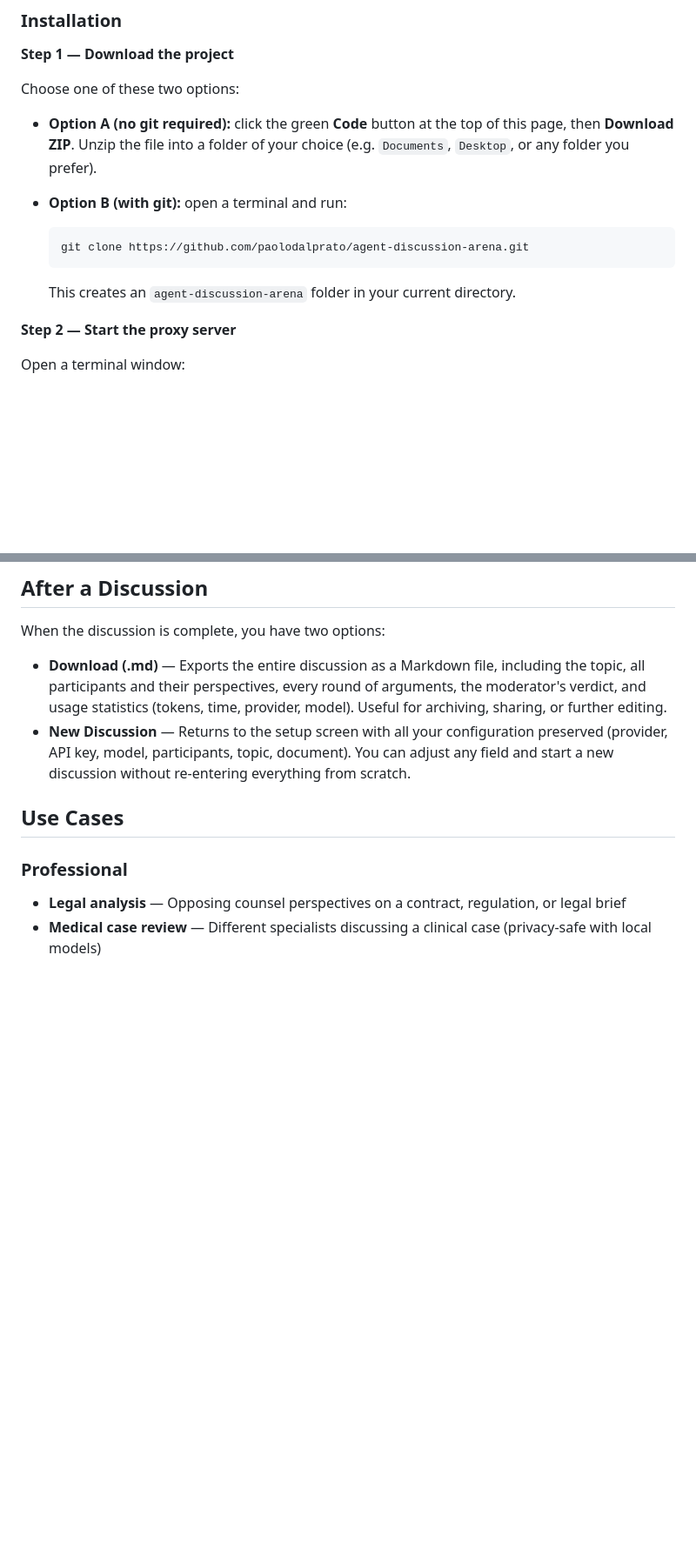
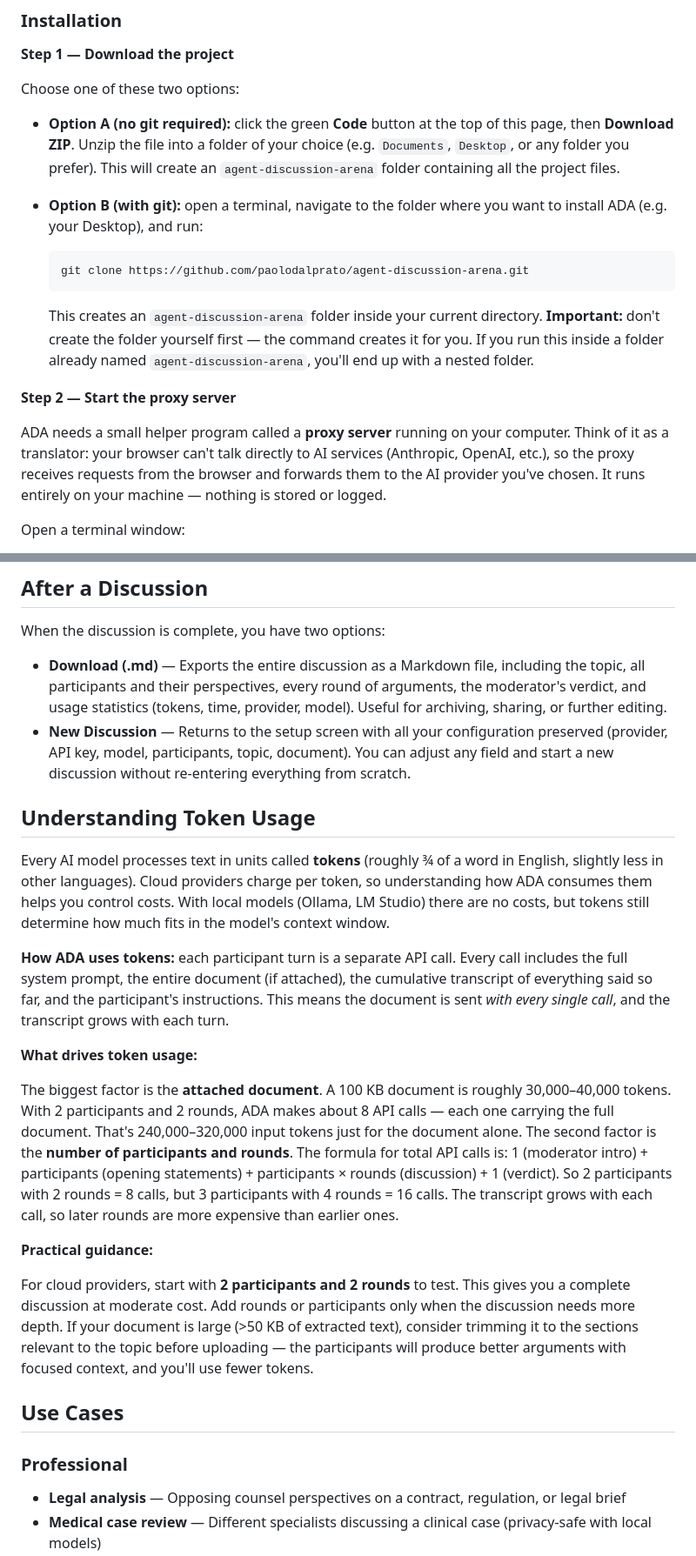
Before and after one commit to paolodalprato/agent-discussion-arena, a Markdown page: README.md, 2 parts joined by grey strips. Shown at 87% size. Drawn GitHub-style; blank space fills up the shorter version.

Commit message:
Improve README clarity for non-technical users
- Add pymupdf4llm link to PyPI
- Clarify OpenAI-Compatible works with both cloud and local providers
- Warn about nested folder issue with git clone
- Add plain-language explanation of what a proxy server is
- Explain why pdfjs is the default and its limitations
- New section: Understanding Token Usage with formula and practical guidance

````diff
--- a/README.md
+++ b/README.md
@@ -27,15 +27,17 @@ Works with cloud providers (Anthropic, OpenAI, Google Gemini, DeepSeek, and othe
 
 Choose one of these two options:
 
-- **Option A (no git required):** click the green **Code** button at the top of this page, then **Download ZIP**. Unzip the file into a folder of your choice (e.g. `Documents`, `Desktop`, or any folder you prefer).
+- **Option A (no git required):** click the green **Code** button at the top of this page, then **Download ZIP**. Unzip the file into a folder of your choice (e.g. `Documents`, `Desktop`, or any folder you prefer). This will create an `agent-discussion-arena` folder containing all the project files.
 
-- **Option B (with git):** open a terminal and run:
+- **Option B (with git):** open a terminal, navigate to the folder where you want to install ADA (e.g. your Desktop), and run:
   ```bash
   git clone https://github.com/paolodalprato/agent-discussion-arena.git
   ```
-  This creates an `agent-discussion-arena` folder in your current directory.
+  This creates an `agent-discussion-arena` folder inside your current directory. **Important:** don't create the folder yourself first — the command creates it for you. If you run this inside a folder already named `agent-discussion-arena`, you'll end up with a nested folder.
 
 **Step 2 — Start the proxy server**
+
+ADA needs a small helper program called a **proxy server** running on your computer. Think of it as a translator: your browser can't talk directly to AI services (Anthropic, OpenAI, etc.), so the proxy receives requests from the browser and forwards them to the AI provider you've chosen. It runs entirely on your machine — nothing is stored or logged.
 
 Open a terminal window:
 - **Windows:** press `Win + R`, type `cmd`, press Enter
@@ -140,6 +142,20 @@ When the discussion is complete, you have two options:
 
 - **Download (.md)** — Exports the entire discussion as a Markdown file, including the topic, all participants and their perspectives, every round of arguments, the moderator's verdict, and usage statistics (tokens, time, provider, model). Useful for archiving, sharing, or further editing.
 - **New Discussion** — Returns to the setup screen with all your configuration preserved (provider, API key, model, participants, topic, document). You can adjust any field and start a new discussion without re-entering everything from scratch.
+
+## Understanding Token Usage
+
+Every AI model processes text in units called **tokens** (roughly ¾ of a word in English, slightly less in other languages). Cloud providers charge per token, so understanding how ADA consumes them helps you control costs. With local models (Ollama, LM Studio) there are no costs, but tokens still determine how much fits in the model's context window.
+
+**How ADA uses tokens:** each participant turn is a separate API call. Every call includes the full system prompt, the entire document (if attached), the cumulative transcript of everything said so far, and the participant's instructions. This means the document is sent *with every single call*, and the transcript grows with each turn.
+
+**What drives token usage:**
+
+The biggest factor is the **attached document**. A 100 KB document is roughly 30,000–40,000 tokens. With 2 participants and 2 rounds, ADA makes about 8 API calls — each one carrying the full document. That's 240,000–320,000 input tokens just for the document alone. The second factor is the **number of participants and rounds**. The formula for total API calls is: 1 (moderator intro) + participants (opening statements) + participants × rounds (discussion) + 1 (verdict). So 2 participants with 2 rounds = 8 calls, but 3 participants with 4 rounds = 16 calls. The transcript grows with each call, so later rounds are more expensive than earlier ones.
+
+**Practical guidance:**
+
+For cloud providers, start with **2 participants and 2 rounds** to test. This gives you a complete discussion at moderate cost. Add rounds or participants only when the discussion needs more depth. If your document is large (>50 KB of extracted text), consider trimming it to the sections relevant to the topic before uploading — the participants will produce better arguments with focused context, and you'll use fewer tokens.
 
 ## Use Cases
 
````
Also changed, not shown: other parts of README.md (+5 -3 lines).
